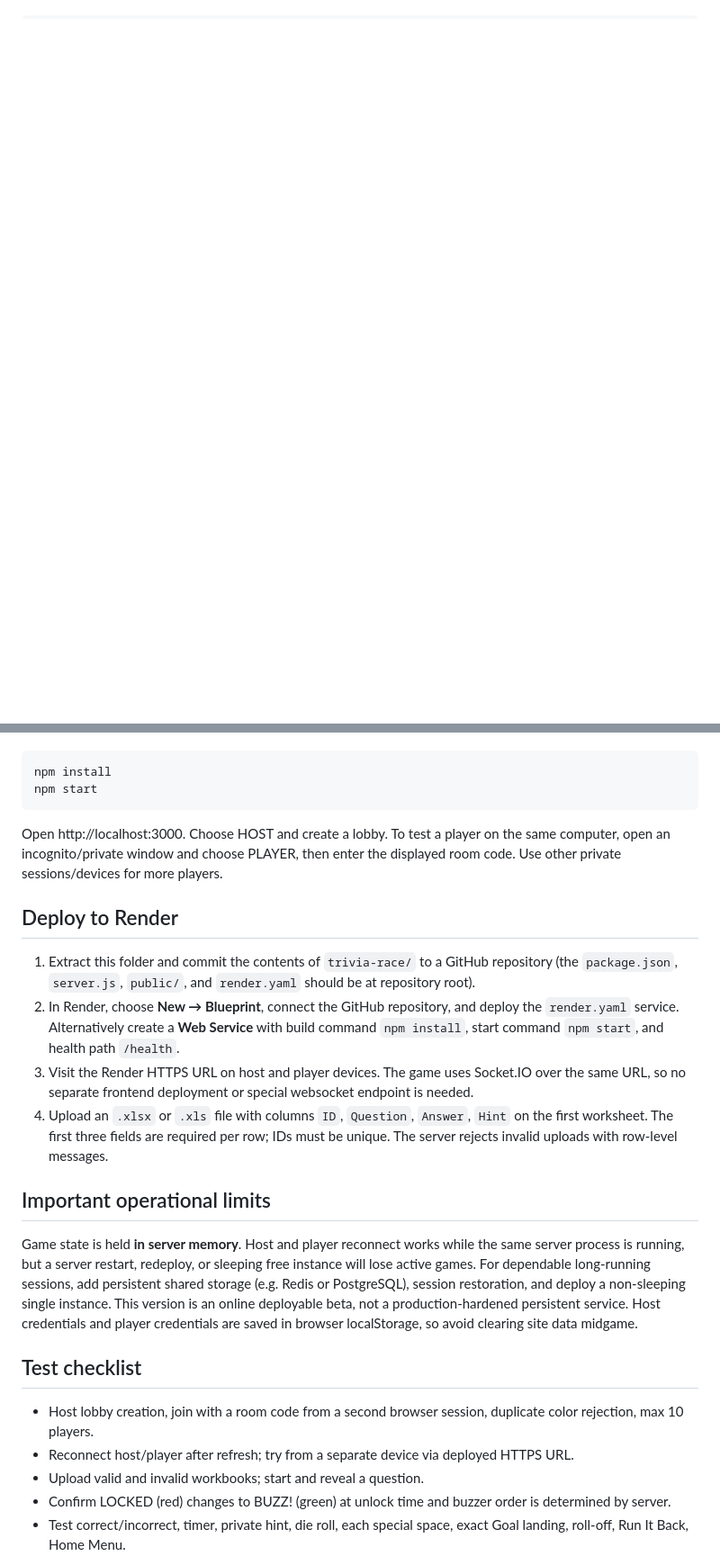
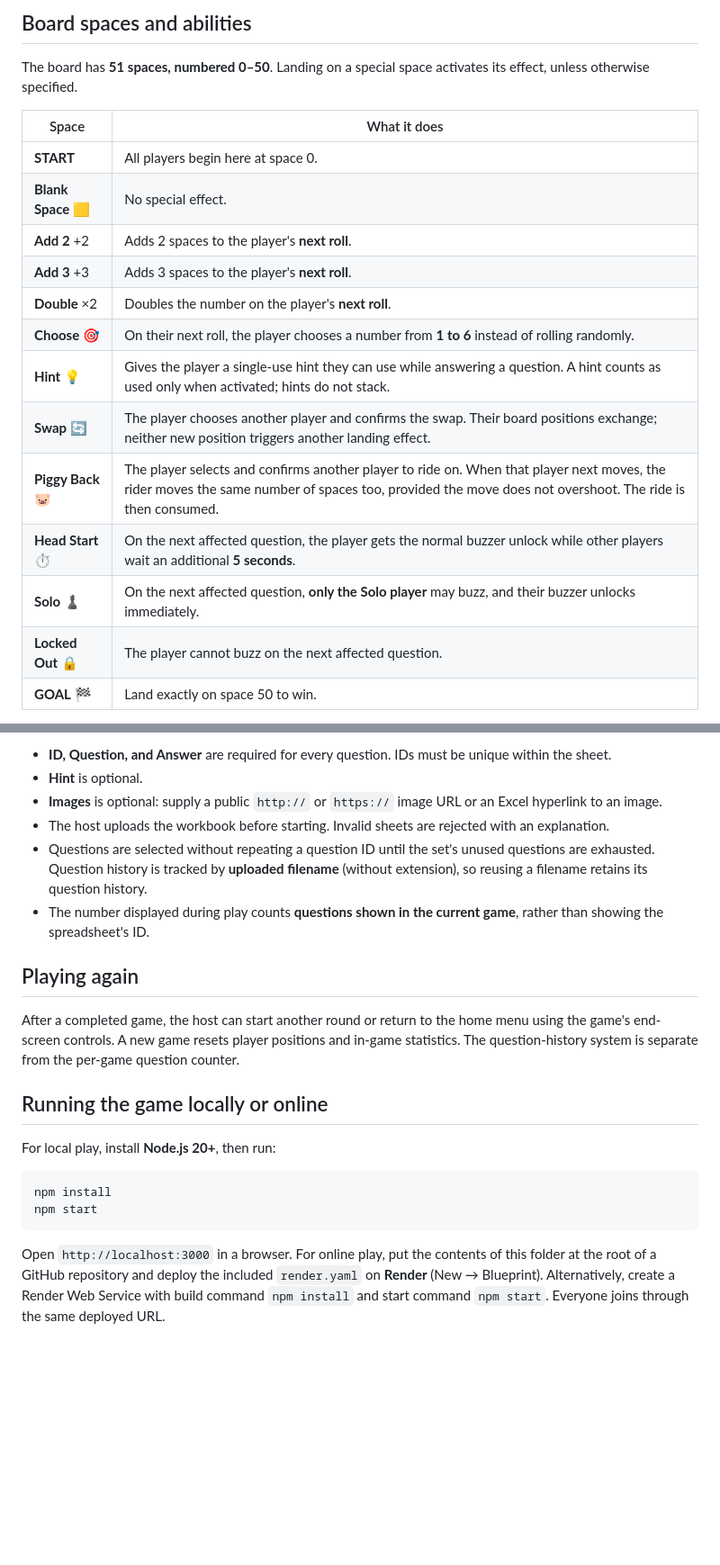
Before and after one commit to airosun/quick-shot, a Markdown page: README.md, 2 parts joined by grey strips. Shown at 90% size. Drawn GitHub-style; blank space fills up the shorter version.

````diff
--- a/README.md
+++ b/README.md
@@ -8,0 +39,20 @@ Install Node.js 20+ and run:
+## Board spaces and abilities
+
+The board has **51 spaces, numbered 0–50**. Landing on a special space activates its effect, unless otherwise specified.
+
+| Space | What it does |
+| --- | --- |
+| **START** | All players begin here at space 0. |
+| **Blank Space** 🟨 | No special effect. |
+| **Add 2** +2 | Adds 2 spaces to the player's **next roll**. |
+| **Add 3** +3 | Adds 3 spaces to the player's **next roll**. |
+| **Double** ×2 | Doubles the number on the player's **next roll**. |
+| **Choose** 🎯 | On their next roll, the player chooses a number from **1 to 6** instead of rolling randomly. |
+| **Hint** 💡 | Gives the player a single-use hint they can use while answering a question. A hint counts as used only when activated; hints do not stack. |
+| **Swap** 🔄 | The player chooses another player and confirms the swap. Their board positions exchange; neither new position triggers another landing effect. |
+| **Piggy Back** 🐷 | The player selects and confirms another player to ride on. When that player next moves, the rider moves the same number of spaces too, provided the move does not overshoot. The ride is then consumed. |
+| **Head Start** ⏱️ | On the next affected question, the player gets the normal buzzer unlock while other players wait an additional **5 seconds**. |
+| **Solo** ♟️ | On the next affected question, **only the Solo player** may buzz, and their buzzer unlocks immediately. |
+| **Locked Out** 🔒 | The player cannot buzz on the next affected question. |
+| **GOAL** 🏁 | Land exactly on space 50 to win. |
+
@@ -9,22 +112,22 @@ Install Node.js 20+ and run:
+- **ID, Question, and Answer** are required for every question. IDs must be unique within the sheet.
+- **Hint** is optional.
+- **Images** is optional: supply a public `http://` or `https://` image URL or an Excel hyperlink to an image.
+- The host uploads the workbook before starting. Invalid sheets are rejected with an explanation.
+- Questions are selected without repeating a question ID until the set's unused questions are exhausted. Question history is tracked by **uploaded filename** (without extension), so reusing a filename retains its question history.
+- The number displayed during play counts **questions shown in the current game**, rather than showing the spreadsheet's ID.
+
+## Playing again
+
+After a completed game, the host can start another round or return to the home menu using the game's end-screen controls. A new game resets player positions and in-game statistics. The question-history system is separate from the per-game question counter.
+
+## Running the game locally or online
+
+For local play, install **Node.js 20+**, then run:
+
+```bash
 npm install
 npm start
 ```
 
-Open http://localhost:3000. Choose HOST and create a lobby. To test a player on the same computer, open an incognito/private window and choose PLAYER, then enter the displayed room code. Use other private sessions/devices for more players.
+Open `http://localhost:3000` in a browser. For online play, put the contents of this folder at the root of a GitHub repository and deploy the included `render.yaml` on **Render** (New → Blueprint). Alternatively, create a Render Web Service with build command `npm install` and start command `npm start`. Everyone joins through the same deployed URL.
 
-## Deploy to Render
-1. Extract this folder and commit the contents of `trivia-race/` to a GitHub repository (the `package.json`, `server.js`, `public/`, and `render.yaml` should be at repository root).
-2. In Render, choose **New → Blueprint**, connect the GitHub repository, and deploy the `render.yaml` service. Alternatively create a **Web Service** with build command `npm install`, start command `npm start`, and health path `/health`.
-3. Visit the Render HTTPS URL on host and player devices. The game uses Socket.IO over the same URL, so no separate frontend deployment or special websocket endpoint is needed.
-4. Upload an `.xlsx` or `.xls` file with columns `ID`, `Question`, `Answer`, `Hint` on the first worksheet. The first three fields are required per row; IDs must be unique. The server rejects invalid uploads with row-level messages.
-
-## Important operational limits
-Game state is held **in server memory**. Host and player reconnect works while the same server process is running, but a server restart, redeploy, or sleeping free instance will lose active games. For dependable long-running sessions, add persistent shared storage (e.g. Redis or PostgreSQL), session restoration, and deploy a non-sleeping single instance. This version is an online deployable beta, not a production-hardened persistent service. Host credentials and player credentials are saved in browser localStorage, so avoid clearing site data midgame.
-
-## Test checklist
-- Host lobby creation, join with a room code from a second browser session, duplicate color rejection, max 10 players.
-- Reconnect host/player after refresh; try from a separate device via deployed HTTPS URL.
-- Upload valid and invalid workbooks; start and reveal a question.
-- Confirm LOCKED (red) changes to BUZZ! (green) at unlock time and buzzer order is determined by server.
-- Test correct/incorrect, timer, private hint, die roll, each special space, exact Goal landing, roll-off, Run It Back, Home Menu.
-
````
Also changed, not shown: other parts of README.md (+89 -28 lines).
